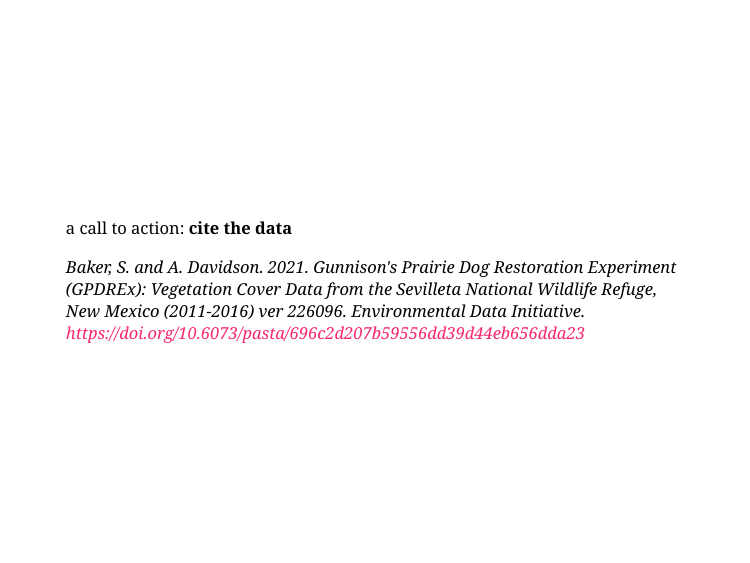
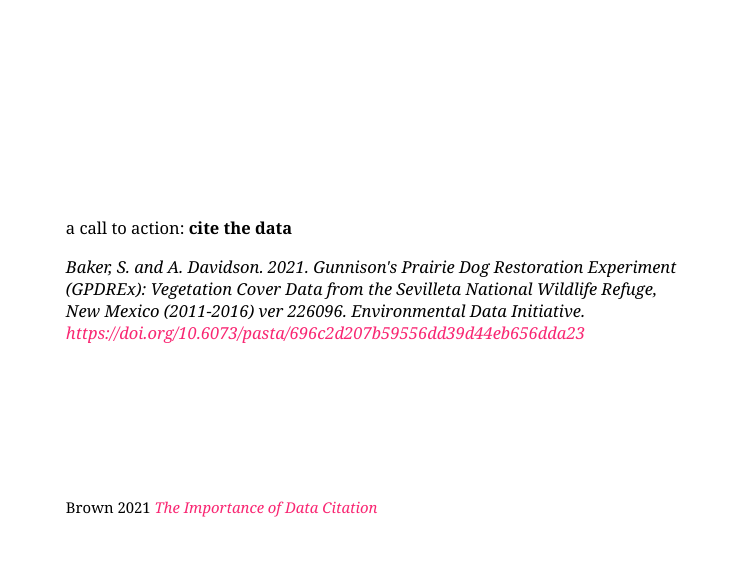
Before and after one commit to srearl/presentation-asu-grasp, an R Markdown document (docs/index.Rmd): page 16 of 16. Rendered offline with R 4.5, knitr and Pandoc, with nearby package versions; the slides are laid out offline by our stand-in for remark.js, each with all of its steps uncovered, in fonts that may differ from those the slides ask for, and without slide numbers, shadows or browser add-ons; a font, style sheet, LaTeX package, included part or bibliography that could not be used is replaced or left out.

Commit message:
fix: add Brown reference to cite the data slide

```diff
--- a/docs/index.Rmd
+++ b/docs/index.Rmd
@@ -223,6 +223,7 @@
 
 *Baker, S. and A. Davidson. 2021. Gunnison's Prairie Dog Restoration Experiment (GPDREx): Vegetation Cover Data from the Sevilleta National Wildlife Refuge, New Mexico (2011-2016) ver 226096. Environmental Data Initiative. https://doi.org/10.6073/pasta/696c2d207b59556dd39d44eb656dda23*
 
+.footnote[Brown 2021 [*The Importance of Data Citation*](https://doi.org/10.1093/biosci/biab012)]
 
 ???
 
```
Also changed, not shown: docs/index.md (deleted), 2 other files.
